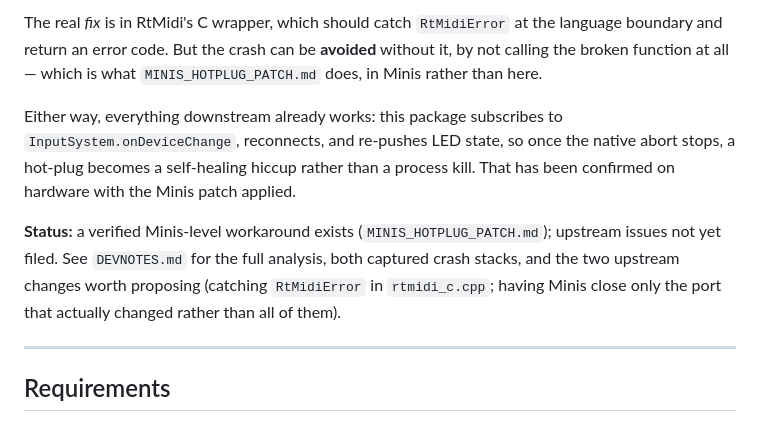
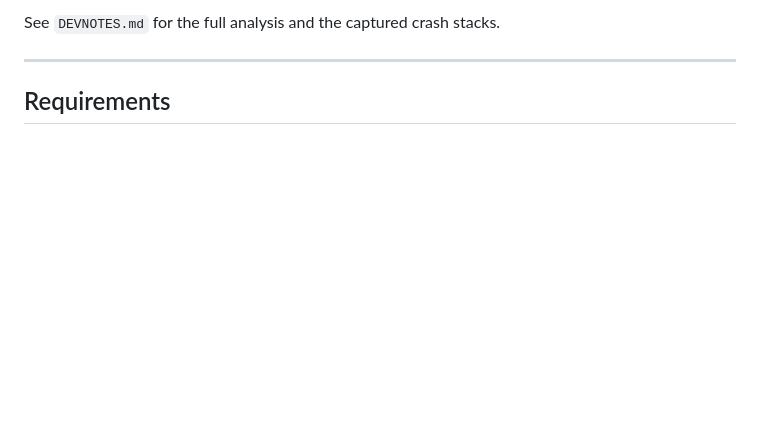
Before and after one commit to caseyfarina/midiFighterForUnity, a Markdown page: README.md, the part around one of its changes. Drawn GitHub-style; blank space fills up the shorter version.

```diff
--- a/README.md
+++ b/README.md
@@ -84,18 +68,4 @@ Two independent reasons, both worth stating because both look fixable and aren't
-The real *fix* is in RtMidi's C wrapper, which should catch `RtMidiError` at the language
-boundary and return an error code. But the crash can be **avoided** without it, by not
-calling the broken function at all — which is what `MINIS_HOTPLUG_PATCH.md` does, in
-Minis rather than here.
-
-Either way, everything downstream already works: this package subscribes to
-`InputSystem.onDeviceChange`, reconnects, and re-pushes LED state, so once the native
-abort stops, a hot-plug becomes a self-healing hiccup rather than a process kill. That
-has been confirmed on hardware with the Minis patch applied.
-
-**Status:** a verified Minis-level workaround exists (`MINIS_HOTPLUG_PATCH.md`);
-upstream issues not yet filed. See `DEVNOTES.md` for the full analysis, both captured
-crash stacks, and the two upstream changes worth proposing (catching `RtMidiError` in
-`rtmidi_c.cpp`; having Minis close only the port that actually changed rather than all
-of them).
+See `DEVNOTES.md` for the full analysis and the captured crash stacks.
 
 ---
 
```
Also changed, not shown: other parts of README.md (+42 -58 lines), CLAUDE.md (+22 -48 lines), DEVNOTES.md (+43 -1 lines).
